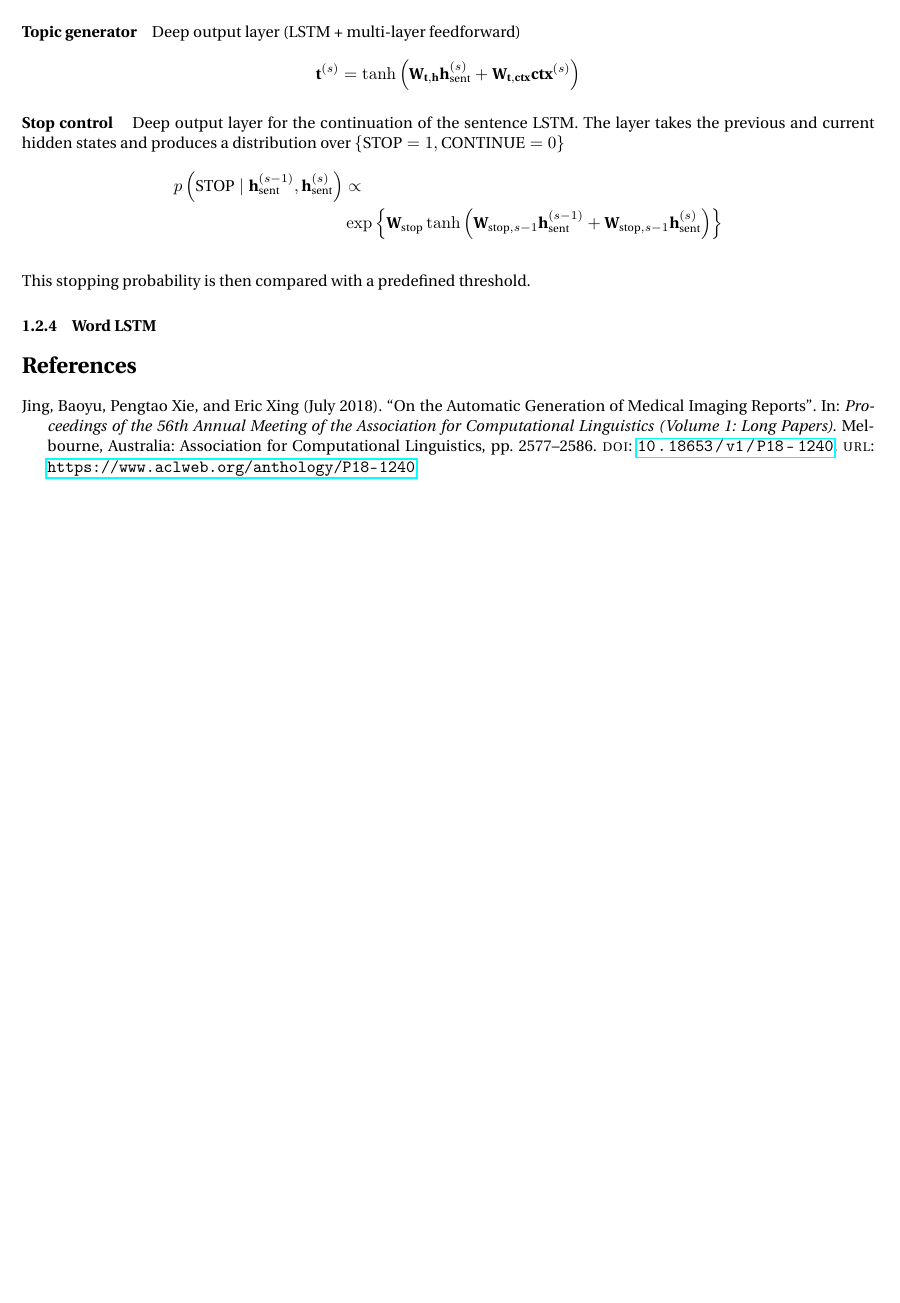
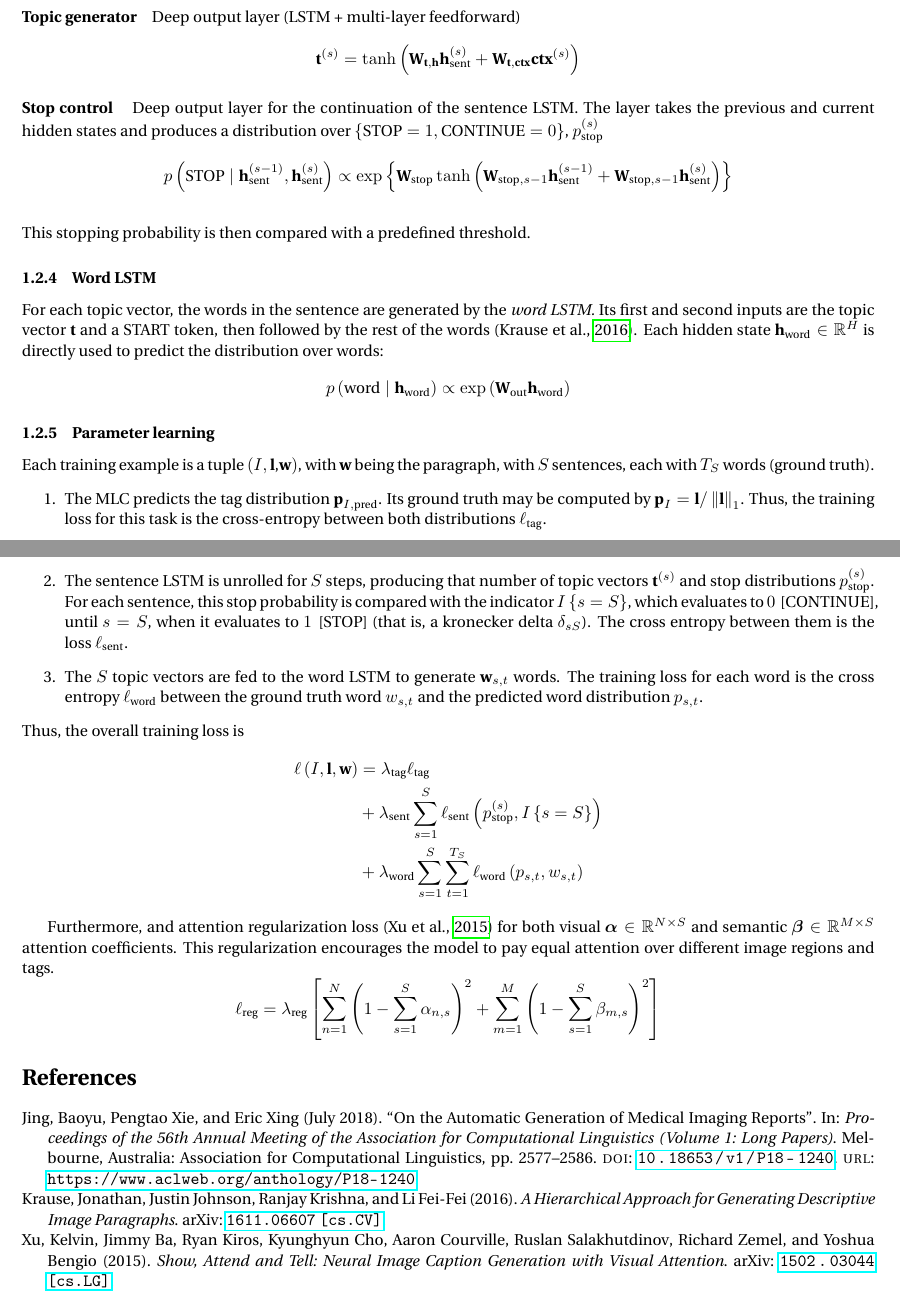
Before and after one commit to martincss/paper-summaries, a LaTeX document (summaries.tex): part of page 3 of 3 before the commit and two parts of pages 3 and 4 of 4 after it, the two joined at a grey line, cut so that both start at the same text, the shorter picture padded with empty space. Compiled offline with pdfLaTeX.

Commit message:
methods done for jing 2018

```diff
--- a/summaries.tex
+++ b/summaries.tex
@@ -163,16 +163,63 @@ Deep output layer (LSTM + multi-layer feedforward)
 
 Deep output layer for the continuation of the sentence LSTM. The layer
 takes the previous and current hidden states and produces a distribution
-over $\left\{ \text{STOP}=1,\text{CONTINUE}=0\right\} $
+over $\left\{ \text{STOP}=1,\text{CONTINUE}=0\right\} $, $p_{\text{stop}}^{(s)}$
 \begin{align*}
-p\left(\text{STOP}\;|\;\vec h_{\text{sent}}^{(s-1)},\vec h_{\text{sent}}^{(s)}\right) & \propto\\
- & \exp\left\{ \text{\ensuremath{\vec W_{\text{stop}}\tanh\left(\vec W_{\text{stop},s-1}\vec h_{\text{sent}}^{(s-1)}+\vec W_{\text{stop},s-1}\vec h_{\text{sent}}^{(s)}\right)}}\right\}
+p\left(\text{STOP}\;|\;\vec h_{\text{sent}}^{(s-1)},\vec h_{\text{sent}}^{(s)}\right) & \propto\exp\left\{ \text{\ensuremath{\vec W_{\text{stop}}\tanh\left(\vec W_{\text{stop},s-1}\vec h_{\text{sent}}^{(s-1)}+\vec W_{\text{stop},s-1}\vec h_{\text{sent}}^{(s)}\right)}}\right\}
 \end{align*}
 \\
 This stopping probability is then compared with a predefined threshold.
 
 \subsubsection{Word LSTM}
 
+For each topic vector, the words in the sentence are generated by
+the \emph{word LSTM.} Its first and second inputs are the topic vector
+$\vec t$ and a $\text{START}$ token, then followed by the rest of
+the words \citep{krause2016hierarchical}. Each hidden state $\vec h_{\text{word}}\in\mathbb{R}^{H}$
+is directly used to predict the distribution over words:
+\[
+p\left(\text{word}\;|\;\vec h_{\text{word}}\right)\propto\exp\left(\vec W_{\text{out}}\vec h_{\text{word}}\right)
+\]
+
+
+\subsubsection{Parameter learning}
+
+Each training example is a tuple $\left(I,\text{\ensuremath{\vec l},\ensuremath{\vec w}}\right)$,
+with $\vec w$ being the paragraph, with $S$ sentences, each with
+$T_{S}$ words (ground truth).
+\begin{enumerate}
+\item The MLC predicts the tag distribution $\vec p_{I,\text{pred}}$. Its
+ground truth may be computed by $\vec p_{I}=\vec l/\left\Vert \vec l\right\Vert _{1}$.
+Thus, the training loss for this task is the cross-entropy between
+both distributions $\ell_{\text{tag}}$.
+\item The sentence LSTM is unrolled for $S$ steps, producing that number
+of topic vectors $\vec t^{(s)}$ and stop distributions $p_{\text{stop}}^{(s)}$.
+For each sentence, this stop probability is compared with the indicator
+$I\left\{ s=S\right\} $, which evaluates to $0\;\text{[CONTINUE]}$,
+until $s=S$, when it evaluates to $1\;\text{[STOP]}$ (that is, a
+kronecker delta $\delta_{sS}$). The cross entropy between them is
+the loss $\ell_{\text{sent}}$.
+\item The $S$ topic vectors are fed to the word LSTM to generate $\vec w_{s,t}$
+words. The training loss for each word is the cross entropy $\ell_{\text{word}}$
+between the ground truth word $w_{s,t}$ and the predicted word distribution
+$p_{s,t}$.
+\end{enumerate}
+Thus, the overall training loss is
+\begin{align*}
+\ell\left(I,\text{\ensuremath{\vec l}},\vec w\right) & =\lambda_{\text{tag}}\ell_{\text{tag}}\\
+ & +\lambda_{\text{sent}}\sum_{s=1}^{S}\ell_{\text{sent}}\left(p_{\text{stop}}^{(s)},I\left\{ s=S\right\} \right)\\
+ & +\lambda_{\text{word}}\sum_{s=1}^{S}\sum_{t=1}^{T_{S}}\ell_{\text{word}}\left(p_{s,t},w_{s,t}\right)
+\end{align*}
+
+Furthermore, and attention regularization loss \citep{xu2015attend}
+for both visual $\boldsymbol{\alpha}\in\mathbb{R}^{N\times S}$ and
+semantic $\boldsymbol{\beta}\in\mathbb{R}^{M\times S}$ attention
+coefficients. This regularization encourages the model to pay equal
+attention over different image regions and tags.
+\[
+\ell_{\text{reg}}=\lambda_{\text{reg}}\left[\sum_{n=1}^{N}\left(1-\sum_{s=1}^{S}\alpha_{n,s}\right)^{2}+\sum_{m=1}^{M}\left(1-\sum_{s=1}^{S}\beta_{m,s}\right)^{2}\right]
+\]
+
 \printbibliography
 
 \end{document}
```
Also changed, not shown: summaries.pdf, 1 other file.
